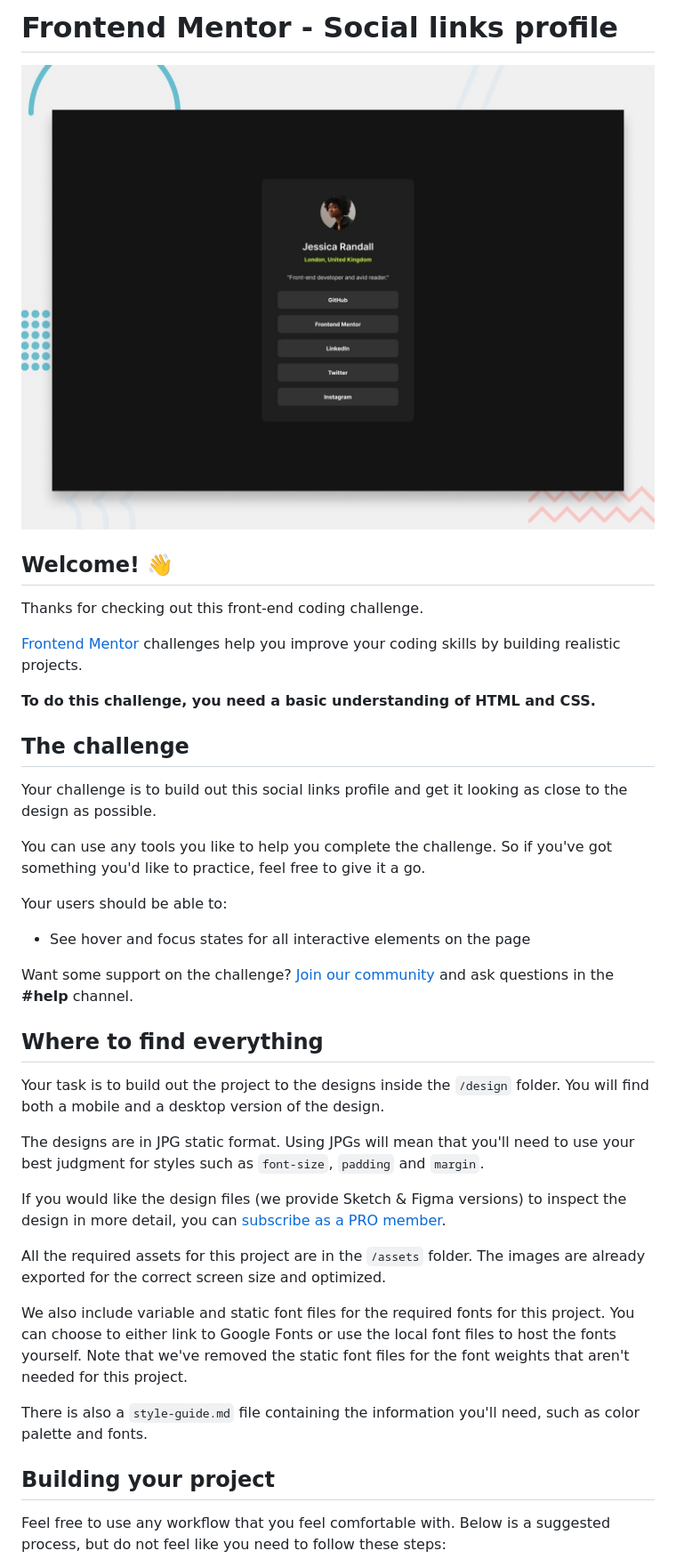
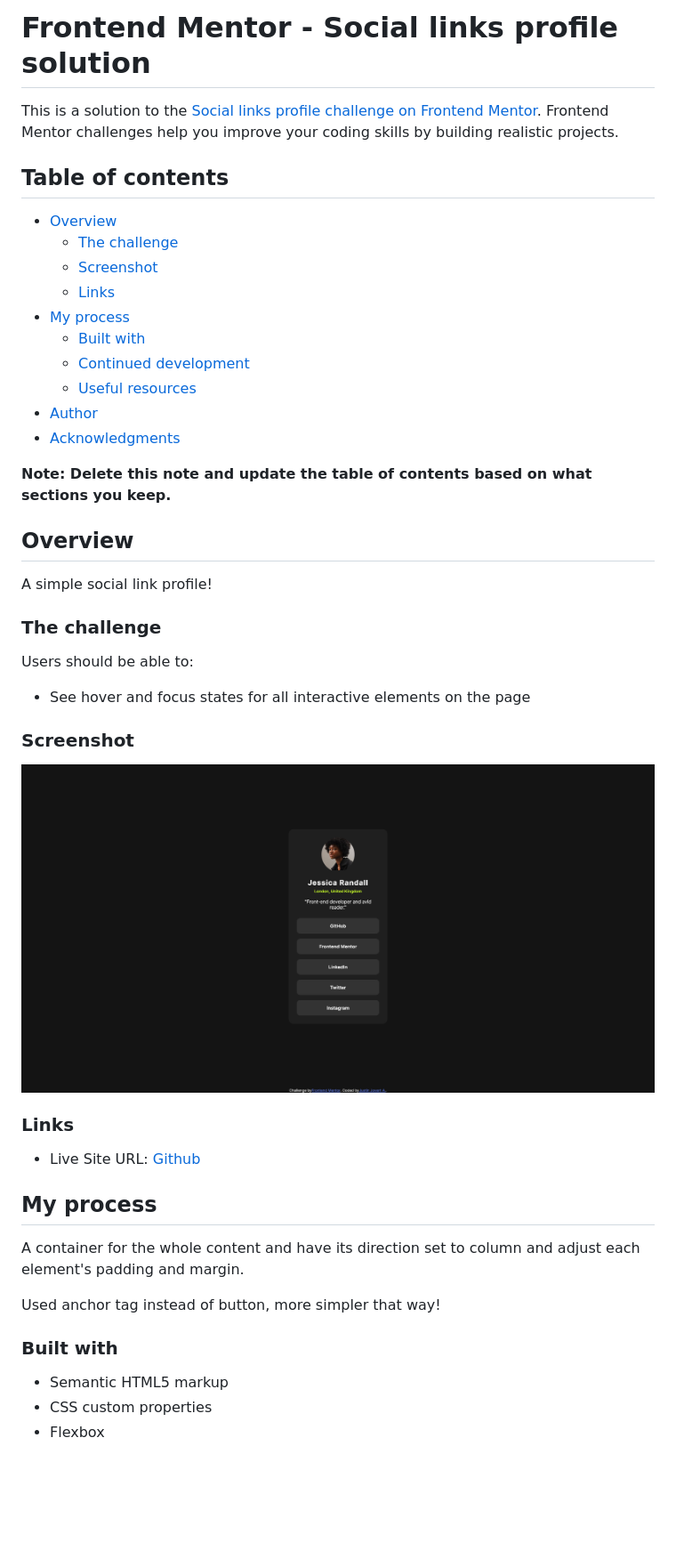
Before and after one commit to Justinjovert/Social-links-profile, a Markdown page: README.md, the part around the change printed below. Shown: that part at 89% size. Drawn GitHub-style; pictures changed too: design/screenshot-desktop.png (added); blank space fills up the shorter version.

```diff
--- a/README.md
+++ b/README.md
@@ -1,42 +1,50 @@
-# Frontend Mentor - Social links profile
+# Frontend Mentor - Social links profile solution
 
-![Design preview for the Social links profile coding challenge](./design/desktop-preview.jpg)
+This is a solution to the [Social links profile challenge on Frontend Mentor](https://www.frontendmentor.io/challenges/social-links-profile-UG32l9m6dQ). Frontend Mentor challenges help you improve your coding skills by building realistic projects.
 
-## Welcome! 👋
+## Table of contents
 
-Thanks for checking out this front-end coding challenge.
+- [Overview](#overview)
+  - [The challenge](#the-challenge)
+  - [Screenshot](#screenshot)
+  - [Links](#links)
+- [My process](#my-process)
+  - [Built with](#built-with)
+  - [Continued development](#continued-development)
+  - [Useful resources](#useful-resources)
+- [Author](#author)
+- [Acknowledgments](#acknowledgments)
 
-[Frontend Mentor](https://www.frontendmentor.io) challenges help you improve your coding skills by building realistic projects.
+**Note: Delete this note and update the table of contents based on what sections you keep.**
 
-**To do this challenge, you need a basic understanding of HTML and CSS.**
+## Overview
 
-## The challenge
+A simple social link profile!
 
-Your challenge is to build out this social links profile and get it looking as close to the design as possible.
+### The challenge
 
-You can use any tools you like to help you complete the challenge. So if you've got something you'd like to practice, feel free to give it a go.
-
-Your users should be able to:
+Users should be able to:
 
 - See hover and focus states for all interactive elements on the page
 
-Want some support on the challenge? [Join our community](https://www.frontendmentor.io/community) and ask questions in the **#help** channel.
+### Screenshot
 
-## Where to find everything
+![Screenshot Desktop](./design/screenshot-desktop.png)
 
-Your task is to build out the project to the designs inside the `/design` folder. You will find both a mobile and a desktop version of the design.
+### Links
 
-The designs are in JPG static format. Using JPGs will mean that you'll need to use your best judgment for styles such as `font-size`, `padding` and `margin`.
+- Live Site URL: [Github](https://justinjovert.github.io/Social-links-profile)
 
-If you would like the design files (we provide Sketch & Figma versions) to inspect the design in more detail, you can [subscribe as a PRO member](https://www.frontendmentor.io/pro).
+## My process
 
-All the required assets for this project are in the `/assets` folder. The images are already exported for the correct screen size and optimized.
+ A container for the whole content and have its direction set to column and adjust each element's padding and margin.
 
-We also include variable and static font files for the required fonts for this project. You can choose to either link to Google Fonts or use the local font files to host the fonts yourself. Note that we've removed the static font files for the font weights that aren't needed for this project.
+ Used anchor tag instead of button, more simpler that way!
 
-There is also a `style-guide.md` file containing the information you'll need, such as color palette and fonts.
+### Built with
 
-## Building your project
+- Semantic HTML5 markup
+- CSS custom properties
+- Flexbox
 
-Feel free to use any workflow that you feel comfortable with. Below is a suggested process, but do not feel like you need to follow these steps:
 
```
Also changed, not shown: other parts of README.md (+9 -42 lines), README-template.md (deleted, +0 -110 lines), 2 other files.
